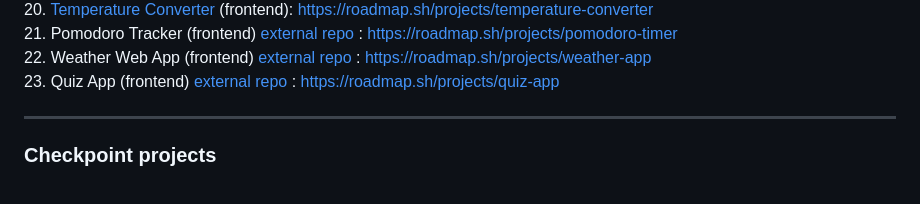
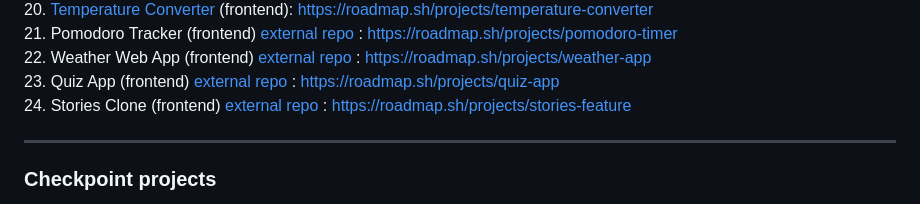
Before and after one commit to cescosgames/roadmap_projects, a Markdown page: README.md, the part around the change. Drawn GitHub-style.

```diff
--- a/README.md
+++ b/README.md
@@ -49,7 +49,8 @@ For external repos, visit the link to see the whole project. Thanks roadmap.sh!
 22. Weather Web App (frontend) [external repo](https://github.com/cescosgames/bubweather) : https://roadmap.sh/projects/weather-app
 <br>
 23. Quiz App (frontend) [external repo](https://github.com/cescosgames/jsonquiz) : https://roadmap.sh/projects/quiz-app
-
+<br>
+24. Stories Clone (frontend) [external repo](https://github.com/cescosgames/story-clone) : https://roadmap.sh/projects/stories-feature
 
 <hr>
 
```
